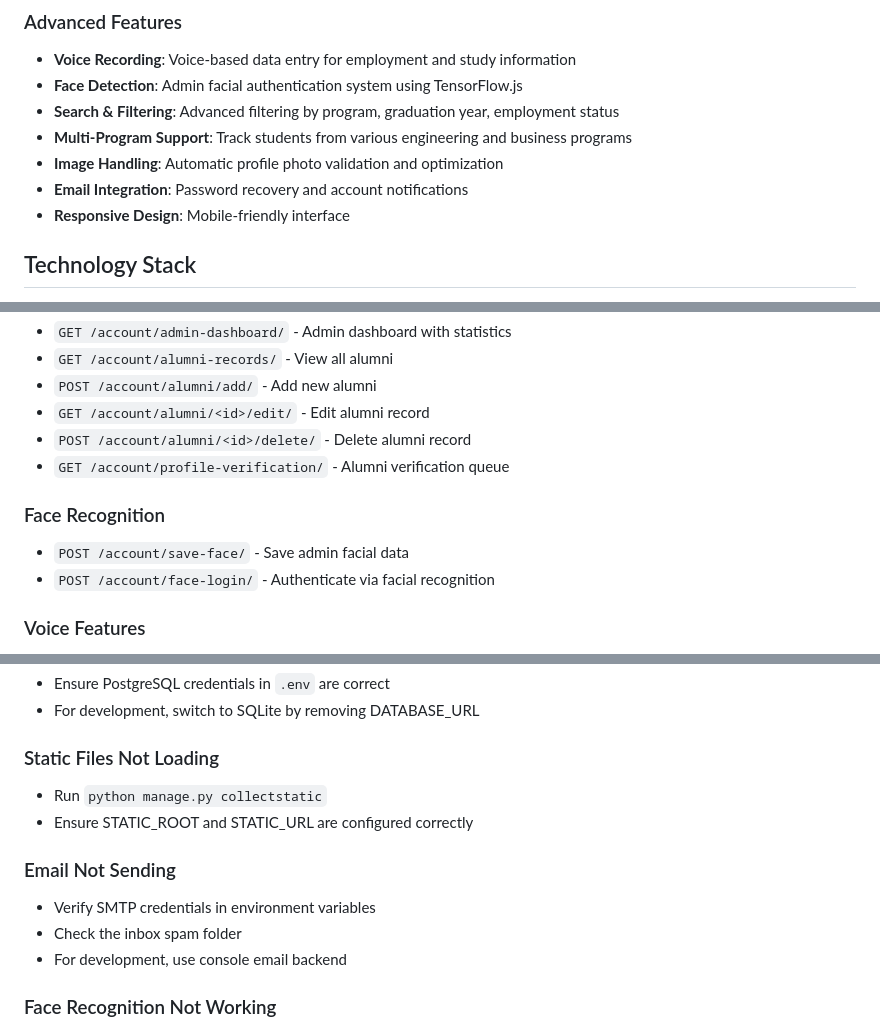
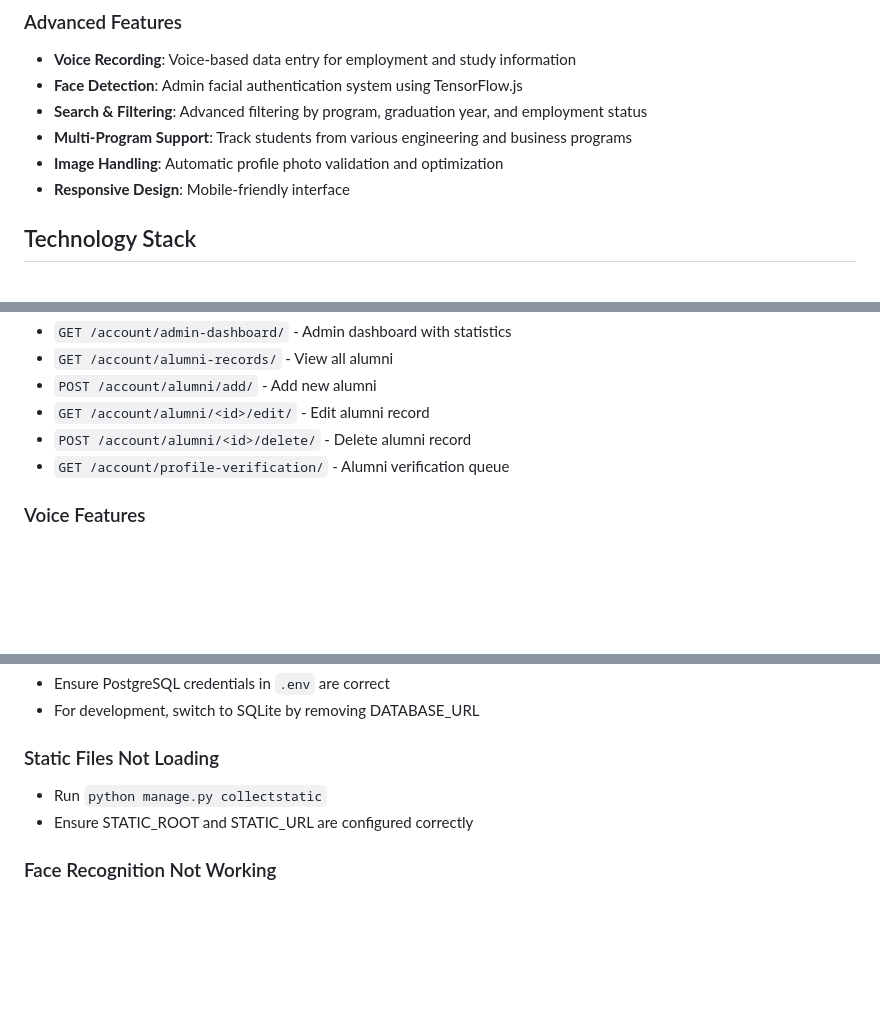
Before and after one commit to HLyH3LL/Alumni-Tracer, a Markdown page: README.md, 3 parts joined by grey strips. GitHub-like rendering; blank space fills up the shorter version.

```diff
--- a/README.md
+++ b/README.md
@@ -37,10 +37,9 @@ A comprehensive web application for tracking and managing alumni records, employ
 ### Advanced Features
 - **Voice Recording**: Voice-based data entry for employment and study information
 - **Face Detection**: Admin facial authentication system using TensorFlow.js
-- **Search & Filtering**: Advanced filtering by program, graduation year, employment status
+- **Search & Filtering**: Advanced filtering by program, graduation year, and employment status
 - **Multi-Program Support**: Track students from various engineering and business programs
 - **Image Handling**: Automatic profile photo validation and optimization
-- **Email Integration**: Password recovery and account notifications
 - **Responsive Design**: Mobile-friendly interface
 
 ## Technology Stack
@@ -216,10 +215,6 @@ Alumni-Tracer/
 - `POST /account/alumni/<id>/delete/` - Delete alumni record
 - `GET /account/profile-verification/` - Alumni verification queue
 
-### Face Recognition
-- `POST /account/save-face/` - Save admin facial data
-- `POST /account/face-login/` - Authenticate via facial recognition
-
 ### Voice Features
 - `POST /account/employment/voice/` - Add employment via voice
 - `POST /account/study/voice/` - Add study via voice
@@ -272,11 +267,6 @@ The project is configured for deployment on Render.com:
 - Run `python manage.py collectstatic`
 - Ensure STATIC_ROOT and STATIC_URL are configured correctly
 
-### Email Not Sending
-- Verify SMTP credentials in environment variables
-- Check the inbox spam folder
-- For development, use console email backend
-
 ### Face Recognition Not Working
 - Ensure face-api models are loaded (check browser console)
 - Camera permissions must be granted in the browser
```
